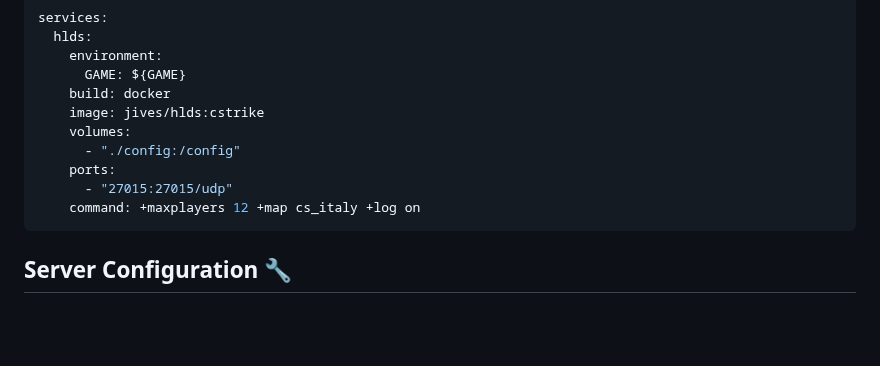
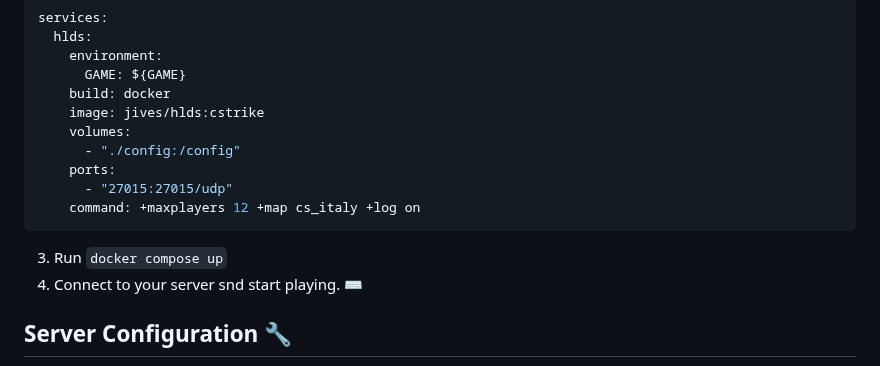
Before and after one commit to JamesIves/hlds-docker, a Markdown page: README.md, the part around the change. Rendered like a GitHub page; blank space fills up the shorter version.

````diff
--- a/README.md
+++ b/README.md
@@ -75,6 +75,9 @@ services:
     command: +maxplayers 12 +map cs_italy +log on
 ```
 
+3. Run `docker compose up`
+4. Connect to your server snd start playing. ⌨️
+
 ## Server Configuration 🔧
 
 If you wish to define server configurations, such as addons, plugins, map rotations, etc, you can add them to the `config` directory. These will be copied into the container on build and placed within the folder for the specified game. For example if you set the game as cstrike, the contents of config will be placed within the cstrike directory on the server.
````
